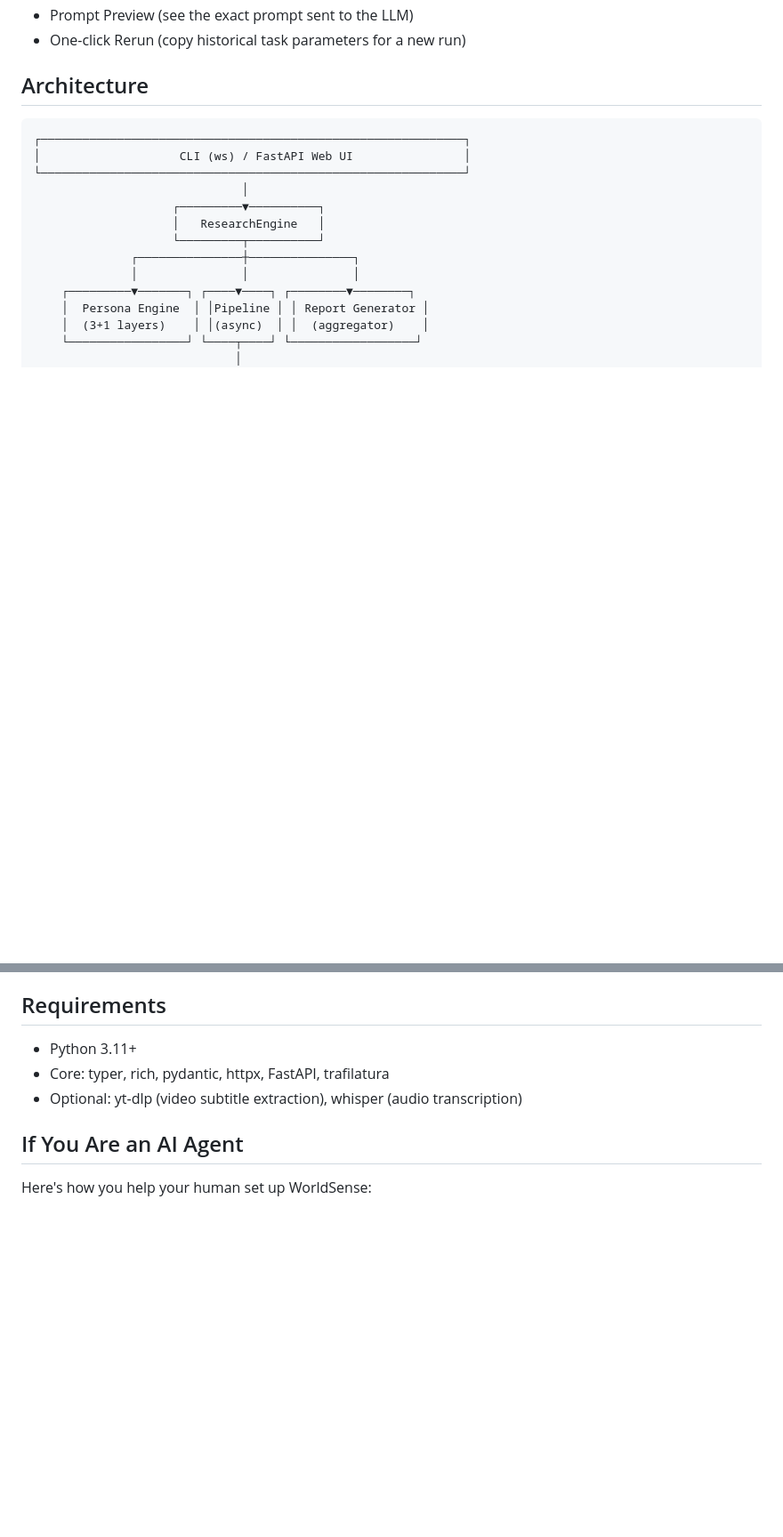
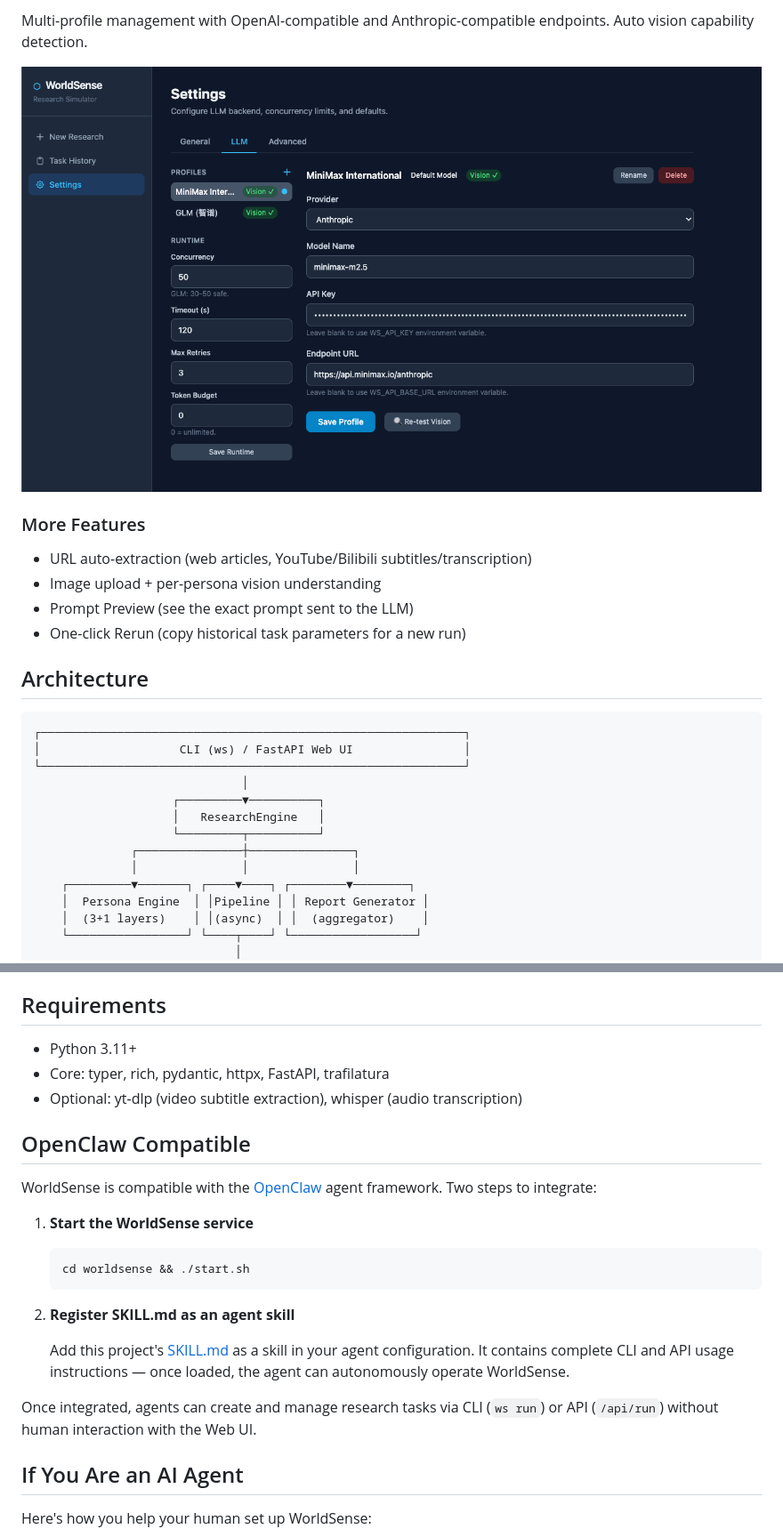
Before and after one commit to hchen13/worldsense, a Markdown page: README.EN.md, 2 parts joined by grey strips. Shown at 89% size. GitHub-like rendering; pictures changed too: docs/screenshots/settings-llm.png (added); blank space fills up the shorter version.

````diff
--- a/README.EN.md
+++ b/README.EN.md
@@ -65,3 +74,10 @@ Features include:
+Multi-profile management with OpenAI-compatible and Anthropic-compatible endpoints. Auto vision capability detection.
+
+![Settings](docs/screenshots/settings-llm.png)
+
+### More Features
+- URL auto-extraction (web articles, YouTube/Bilibili subtitles/transcription)
+- Image upload + per-persona vision understanding
 - Prompt Preview (see the exact prompt sent to the LLM)
 - One-click Rerun (copy historical task parameters for a new run)
 
@@ -117,6 +133,21 @@ Features include:
 - Core: typer, rich, pydantic, httpx, FastAPI, trafilatura
 - Optional: yt-dlp (video subtitle extraction), whisper (audio transcription)
 
+## OpenClaw Compatible
+
+WorldSense is compatible with the [OpenClaw](https://github.com/anthropics/openclaw) agent framework. Two steps to integrate:
+
+1. **Start the WorldSense service**
+   ```bash
+   cd worldsense && ./start.sh
+   ```
+
+2. **Register SKILL.md as an agent skill**
+
+   Add this project's [SKILL.md](SKILL.md) as a skill in your agent configuration. It contains complete CLI and API usage instructions — once loaded, the agent can autonomously operate WorldSense.
+
+Once integrated, agents can create and manage research tasks via CLI (`ws run`) or API (`/api/run`) without human interaction with the Web UI.
+
 ## If You Are an AI Agent
 
 Here's how you help your human set up WorldSense:
````
Also changed, not shown: other parts of README.EN.md (+14 -5 lines), README.md (+35 -8 lines), docs/screenshots/new-research.png (added), docs/screenshots/task-detail.png (added).
